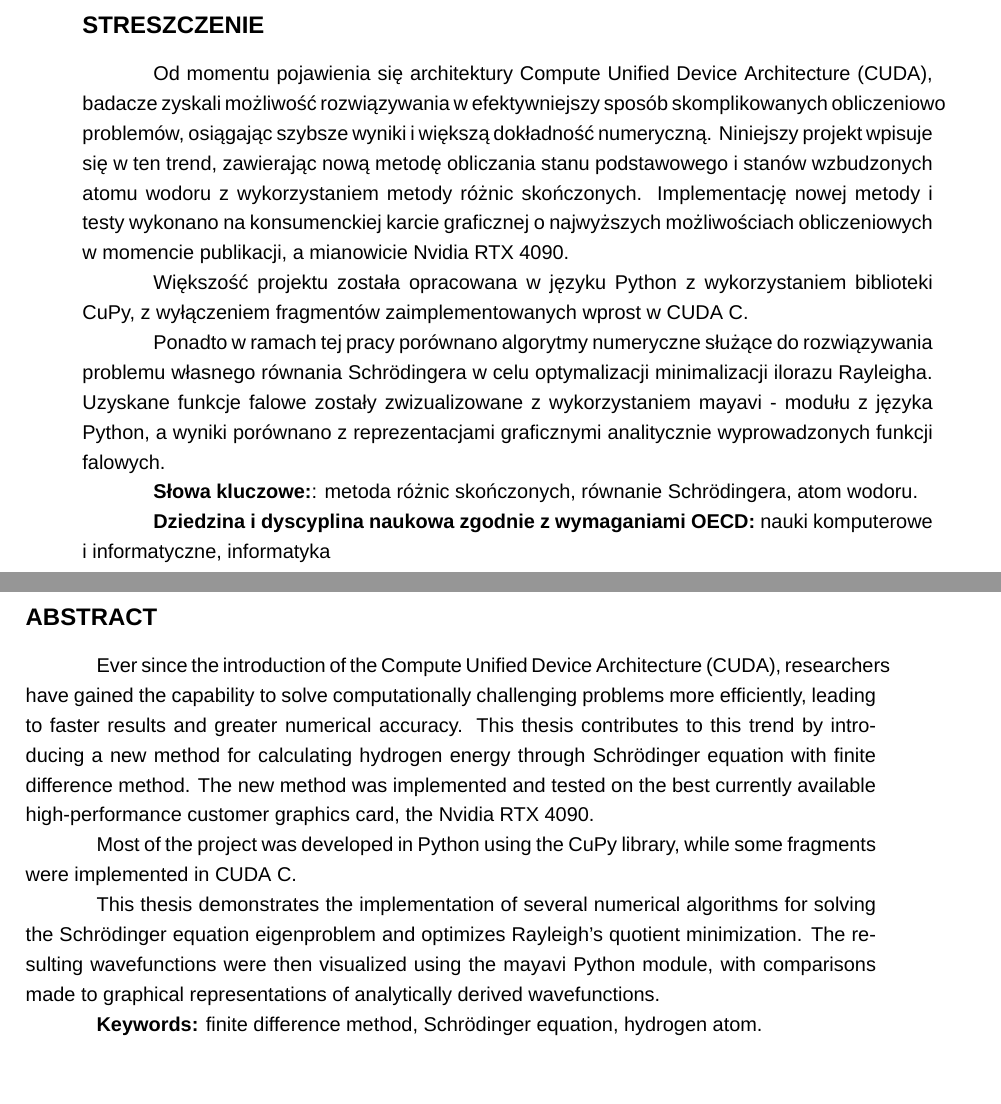
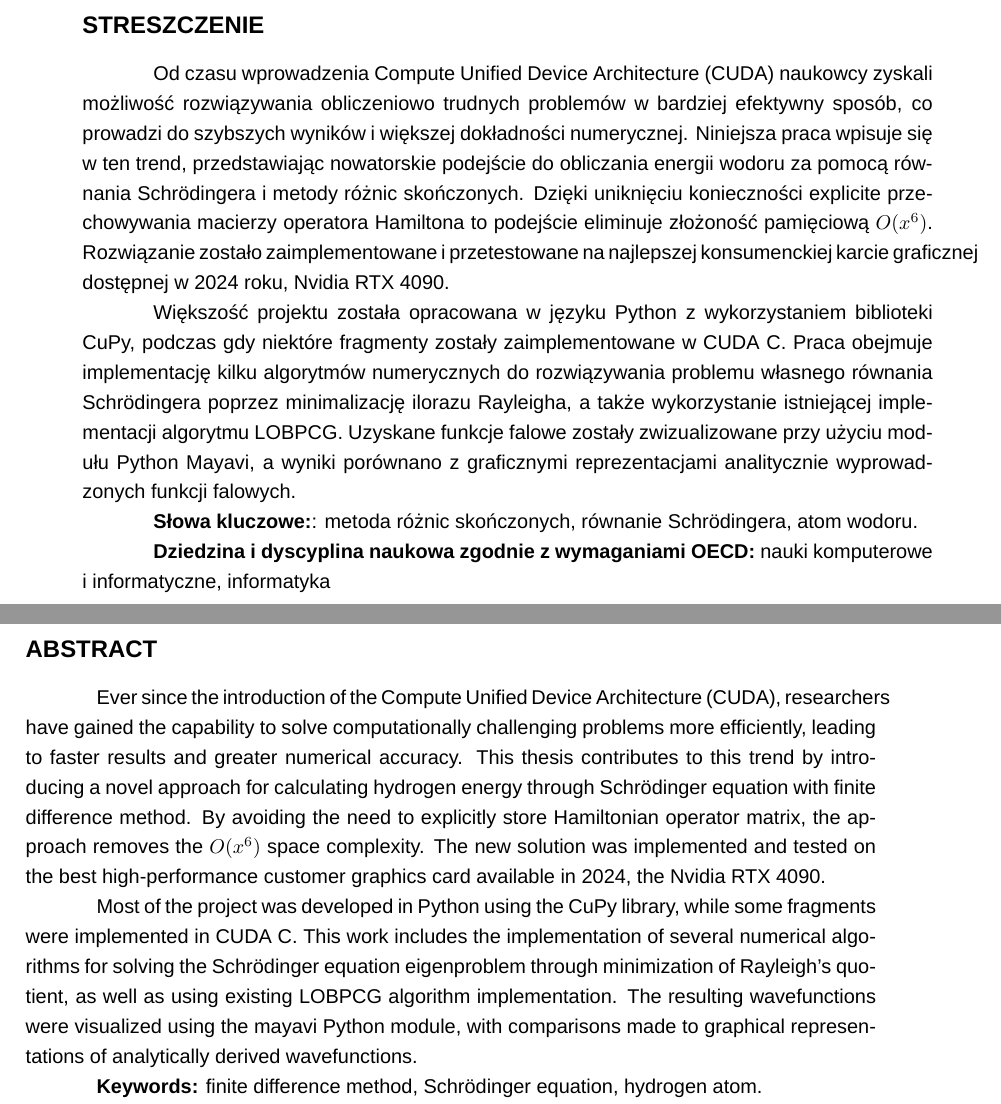
Before and after one commit to blazejtez/master-thesis-tex, a LaTeX document (main.tex, which reads chapters/abstract.tex, chapters/abstract_eng.tex): two parts of pages 2 and 3 of 41, joined at a grey line, cut so that both start at the same text, the shorter picture padded with empty space. Compiled offline with XeLaTeX; a missing font is replaced by an installed copy or a similar font.

Commit message:
chapters\0_keywords.tex

```diff
--- a/chapters/abstract.tex
+++ b/chapters/abstract.tex
@@ -6,11 +6,9 @@
 
 \vspace{3mm}
 
-Od momentu pojawienia się architektury Compute Unified Device Architecture (CUDA), badacze zyskali możliwość rozwiązywania w efektywniejszy sposób skomplikowanych obliczeniowo problemów, osiągając szybsze wyniki i większą dokładność numeryczną. Niniejszy projekt wpisuje się w ten trend, zawierając nową metodę obliczania stanu podstawowego i stanów wzbudzonych atomu wodoru z wykorzystaniem metody różnic skończonych. Implementację nowej metody i testy wykonano na konsumenckiej karcie graficznej o najwyższych możliwościach obliczeniowych w momencie publikacji, a mianowicie Nvidia RTX 4090.
+Od czasu wprowadzenia Compute Unified Device Architecture (CUDA) naukowcy zyskali możliwość rozwiązywania obliczeniowo trudnych problemów w bardziej efektywny sposób, co prowadzi do szybszych wyników i większej dokładności numerycznej. Niniejsza praca wpisuje się w ten trend, przedstawiając nowatorskie podejście do obliczania energii wodoru za pomocą równania Schrödingera i metody różnic skończonych. Dzięki uniknięciu konieczności explicite przechowywania macierzy operatora Hamiltona to podejście eliminuje złożoność pamięciową $O(x^6)$. Rozwiązanie zostało zaimplementowane i przetestowane na najlepszej konsumenckiej karcie graficznej dostępnej w 2024 roku, Nvidia RTX 4090.
 
-Większość projektu została opracowana w języku Python z wykorzystaniem biblioteki CuPy, z wyłączeniem fragmentów zaimplementowanych wprost w CUDA C.
-
-Ponadto w ramach tej pracy porównano algorytmy numeryczne służące do rozwiązywania problemu własnego równania Schr{\"o}dingera w celu optymalizacji minimalizacji ilorazu Rayleigha. Uzyskane funkcje falowe zostały zwizualizowane z wykorzystaniem mayavi - modułu z języka Python, a wyniki porównano z reprezentacjami graficznymi analitycznie wyprowadzonych funkcji falowych.
+Większość projektu została opracowana w języku Python z wykorzystaniem biblioteki CuPy, podczas gdy niektóre fragmenty zostały zaimplementowane w CUDA C. Praca obejmuje implementację kilku algorytmów numerycznych do rozwiązywania problemu własnego równania Schrödingera poprzez minimalizację ilorazu Rayleigha, a także wykorzystanie istniejącej implementacji algorytmu LOBPCG. Uzyskane funkcje falowe zostały zwizualizowane przy użyciu modułu Python Mayavi, a wyniki porównano z graficznymi reprezentacjami analitycznie wyprowadzonych funkcji falowych.
 
 \textbf{Słowa kluczowe:}: metoda różnic skończonych, równanie Schrödingera, atom wodoru.
 
--- a/chapters/abstract_eng.tex
+++ b/chapters/abstract_eng.tex
@@ -6,11 +6,9 @@
 
 \vspace{3mm}
 
-Ever since the introduction of the Compute Unified Device Architecture (CUDA), researchers have gained the capability to solve computationally challenging problems more efficiently, leading to faster results and greater numerical accuracy. This thesis contributes to this trend by introducing a new method for calculating hydrogen energy through Schr{\"o}dinger equation with finite difference method. The new method was implemented and tested on the best currently available high-performance customer graphics card, the Nvidia RTX 4090.
+Ever since the introduction of the Compute Unified Device Architecture (CUDA), researchers have gained the capability to solve computationally challenging problems more efficiently, leading to faster results and greater numerical accuracy. This thesis contributes to this trend by introducing a novel approach for calculating hydrogen energy through Schr{\"o}dinger equation with finite difference method. By avoiding the need to explicitly store Hamiltonian operator matrix, the approach removes the $O(x^6)$ space complexity. The new solution was implemented and tested on the best high-performance customer graphics card available in 2024, the Nvidia RTX 4090.
 
-Most of the project was developed in Python using the CuPy library, while some fragments were implemented in CUDA C.
-
-This thesis demonstrates the implementation of several numerical algorithms for solving the Schrödinger equation eigenproblem and optimizes Rayleigh's quotient minimization. The resulting wavefunctions were then visualized using the mayavi Python module, with comparisons made to graphical representations of analytically derived wavefunctions.
+Most of the project was developed in Python using the CuPy library, while some fragments were implemented in CUDA C. This work includes the implementation of several numerical algorithms for solving the Schrödinger equation eigenproblem through minimization of Rayleigh's quotient, as well as using existing LOBPCG algorithm implementation. The resulting wavefunctions were visualized using the mayavi Python module, with comparisons made to graphical representations of analytically derived wavefunctions.
 
 \textbf{Keywords:} finite difference method, Schrödinger equation, hydrogen atom.
 
```
